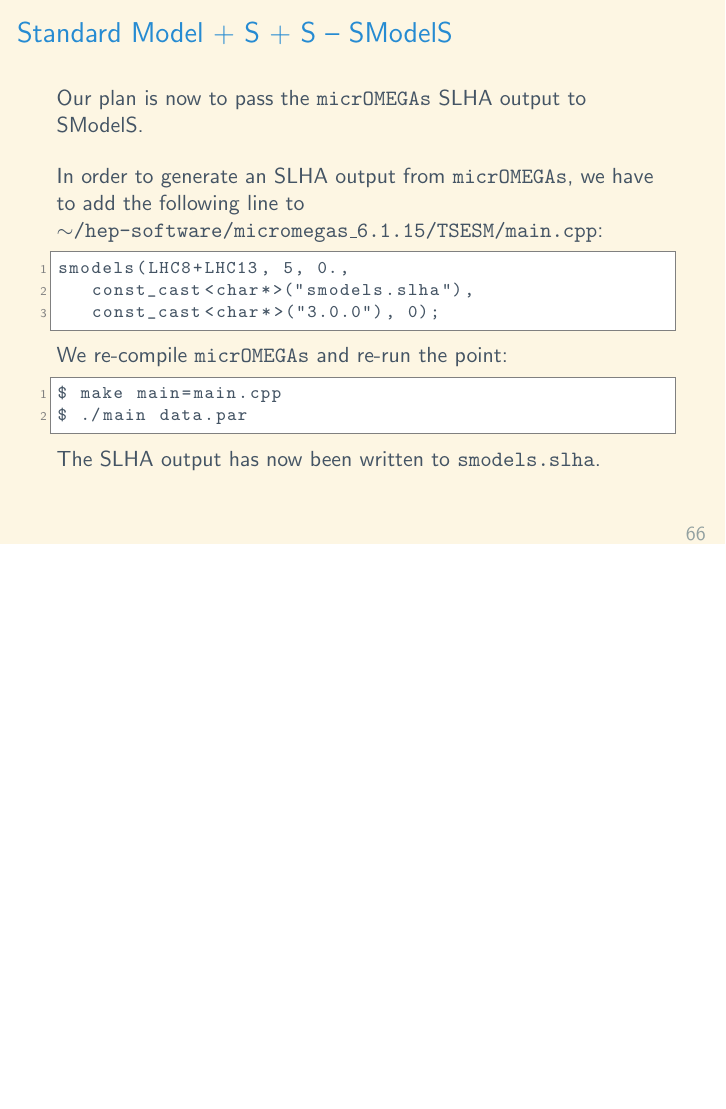
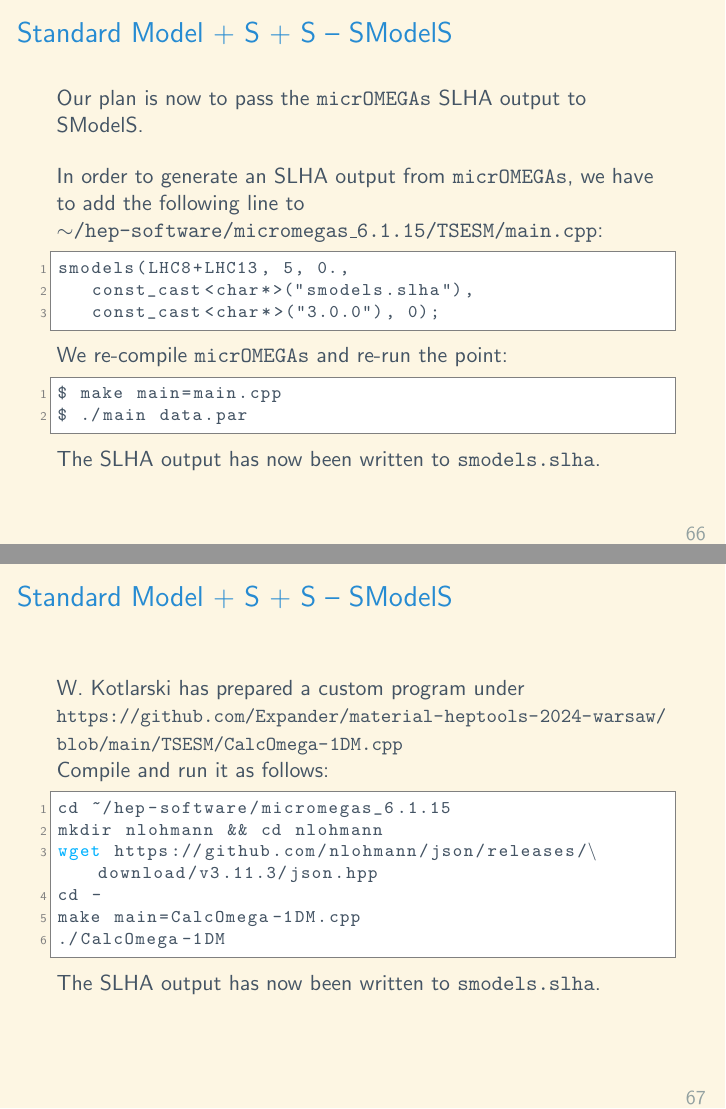
Before and after one commit to Expander/talk-heptools-2024-warsaw, LaTeX slides (talk.tex): page 66 of 66 before the commit and pages 66 and 67 of 67 after it, the two joined at a grey line, the shorter picture padded with empty space. Compiled offline with pdfLaTeX.

Commit message:
adding compilation of prepared DM calculation

```diff
--- a/talk.tex
+++ b/talk.tex
@@ -1349,4 +1349,22 @@
   The SLHA output has now been written to \texttt{smodels.slha}.
 \end{frame}
 
+%%%%%%%%%%%%%%%%%%%%%%%%%%%%%%%%%%%%%%%%%%%%%%%%%%
+
+\begin{frame}[fragile]{\insertsection\ -- SModelS}
+  W.\ Kotlarski has prepared a custom program under\\
+  {\small\url{https://github.com/Expander/material-heptools-2024-warsaw/blob/main/TSESM/CalcOmega-1DM.cpp}}\\
+  Compile and run it as follows:
+  %
+  \begin{lstlisting}
+cd ~/hep-software/micromegas_6.1.15
+mkdir nlohmann && cd nlohmann
+wget https://github.com/nlohmann/json/releases/download/v3.11.3/json.hpp
+cd -
+make main=CalcOmega-1DM.cpp
+./CalcOmega-1DM\end{lstlisting}%$
+  %
+  The SLHA output has now been written to \texttt{smodels.slha}.
+\end{frame}
+
 \end{document}
```
